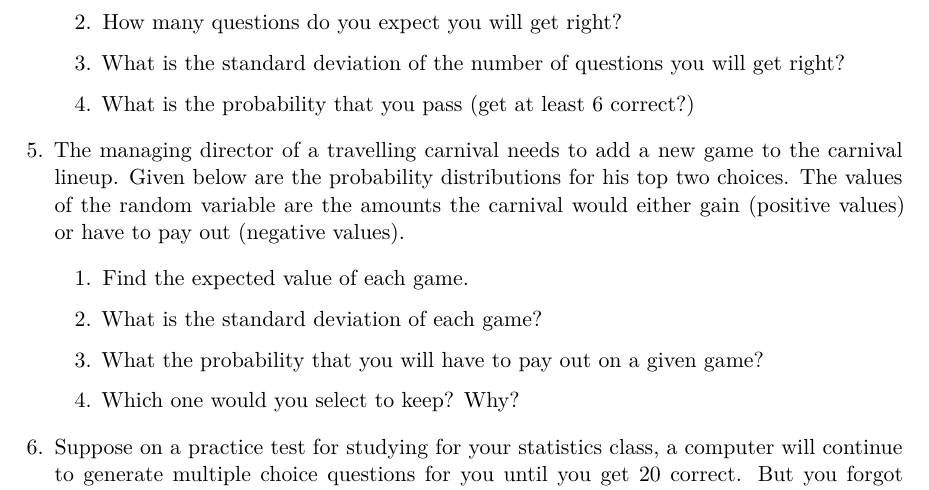
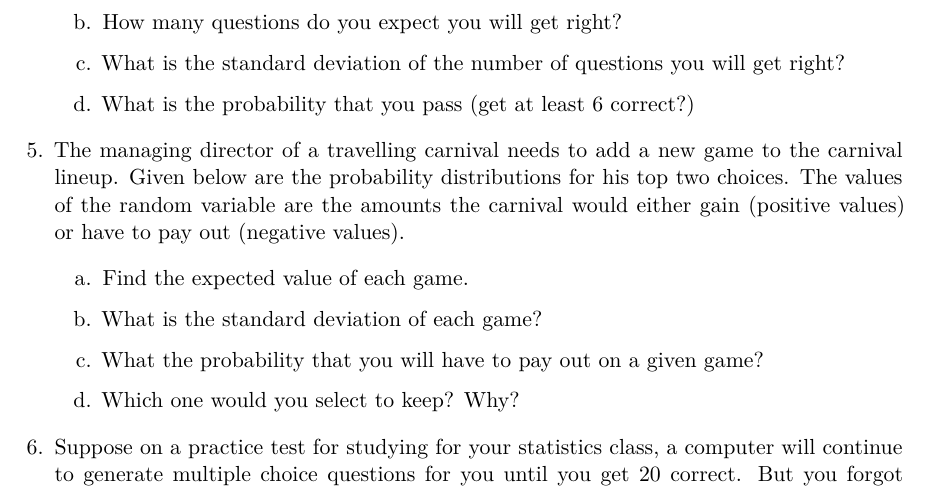
Before and after one commit to hollynoel23/SS28572023, a Quarto document (Assignment3.qmd): part of page 2 of 2, cut so that both start at the same text. Rendered offline with R 4.5, knitr and Pandoc in place of Quarto, then LaTeX, with nearby package versions; both versions are drawn in the output format of the newer one.

Commit message:
Come on Github

```diff
--- a/Assignment3.qmd
+++ b/Assignment3.qmd
@@ -2,9 +2,9 @@
 title: "Assignment 3"
 author: "Holly Steeves"
 format:
-  html:
-    number-sections: true
-    toc: true
+  pdf:
+    number-sections: false
+    toc: false
     theme:
       light: flatly
       dark: darkly
@@ -25,5 +25,5 @@ editor: visual
 
-    2.  What is the expected number of times that she will get interrupted in a 5-day work week?
+    b.  What is the expected number of times that she will get interrupted in a 5-day work week?
 
-    3.  What is the standard deviation of the number of times that she will get interrupted in a 5-day work week?
+    c.  What is the standard deviation of the number of times that she will get interrupted in a 5-day work week?
 
@@ -35,34 +35,34 @@ editor: visual
 
-    2.  What is the standard deviation of the number of new batteries in the four selected?
+    b.  What is the standard deviation of the number of new batteries in the four selected?
 
-    3.  What is the probability that the two new batteries are within the four selected?
+    c.  What is the probability that the two new batteries are within the four selected?
 
-    4.  What is the probability that at least 1 of the new batteries are within the four selected?
+    d.  What is the probability that at least 1 of the new batteries are within the four selected?
 
 4.  You forgot to study for your statistics quiz, and you don't know the answers to any of the ten questions on the page. If each question has four multiple-choice options (one of which is correct),
 
-    1.  what is the probability that you will guess the right answer on at least one question?
+    a.  what is the probability that you will guess the right answer on at least one question?
 
-    2.  How many questions do you expect you will get right?
+    b.  How many questions do you expect you will get right?
 
-    3.  What is the standard deviation of the number of questions you will get right?
+    c.  What is the standard deviation of the number of questions you will get right?
 
-    4.  What is the probability that you pass (get at least 6 correct?)
+    d.  What is the probability that you pass (get at least 6 correct?)
 
 5.  The managing director of a travelling carnival needs to add a new game to the carnival lineup. Given below are the probability distributions for his top two choices. The values of the random variable are the amounts the carnival would either gain (positive values) or have to pay out (negative values).
 
-    1.  Find the expected value of each game.
+    a.  Find the expected value of each game.
 
-    2.  What is the standard deviation of each game?
+    b.  What is the standard deviation of each game?
 
-    3.  What the probability that you will have to pay out on a given game?
+    c.  What the probability that you will have to pay out on a given game?
 
-    4.  Which one would you select to keep? Why?
+    d.  Which one would you select to keep? Why?
 
 6.  Suppose on a practice test for studying for your statistics class, a computer will continue to generate multiple choice questions for you until you get 20 correct. But you forgot to study! So you are purely guessing on all the questions. Suppose each question has 5 options, only one of which is correct.
 
-    1.  How many questions do you expect to take before you are finished?
+    a.  How many questions do you expect to take before you are finished?
 
-    2.  What is the standard deviation of the number of questions you will write?
+    b.  What is the standard deviation of the number of questions you will write?
 
-    3.  What is the probability that you will answer 50 questions?
+    c.  What is the probability that you will answer 50 questions?
```
Also changed, not shown: Assignment3.pdf (added), Assignment3.qmd (12 more changed lines).
